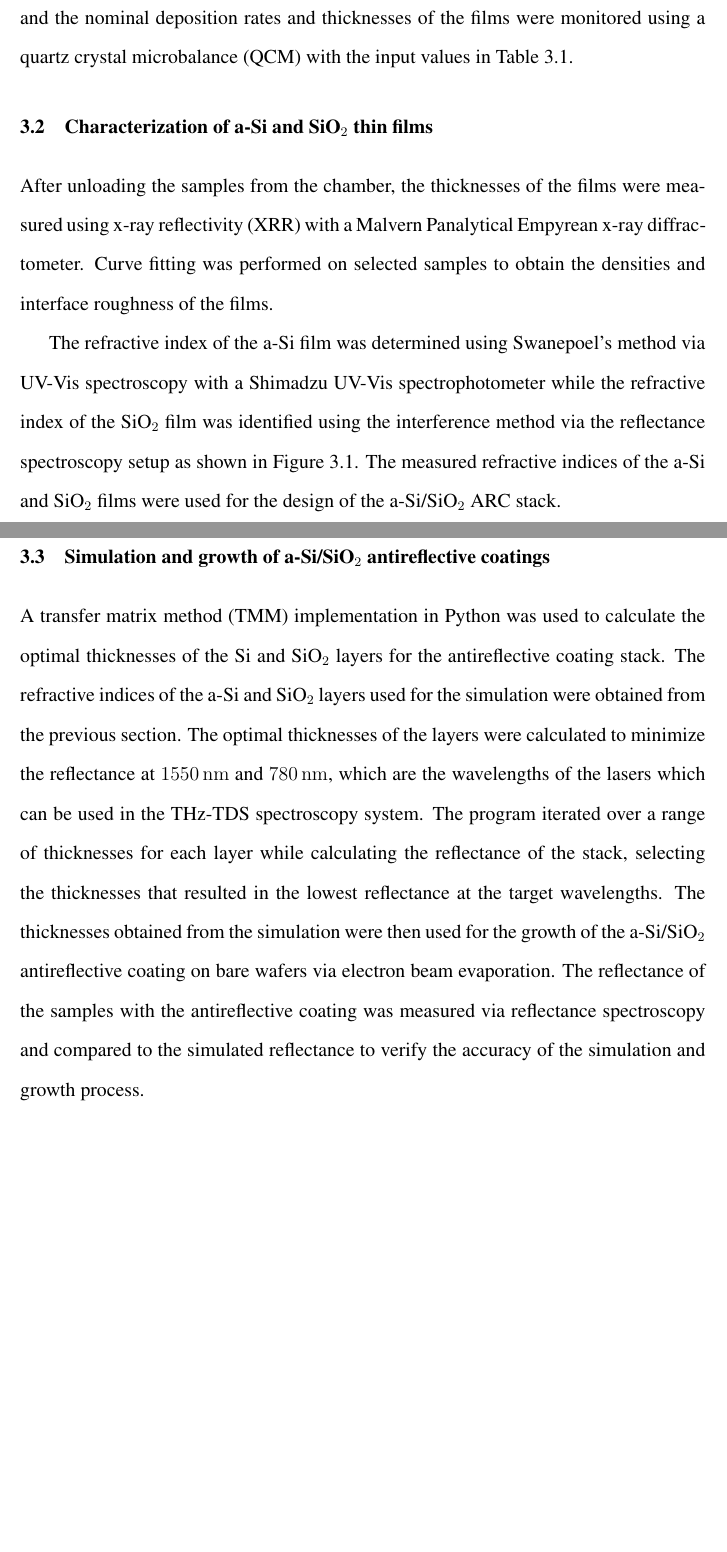
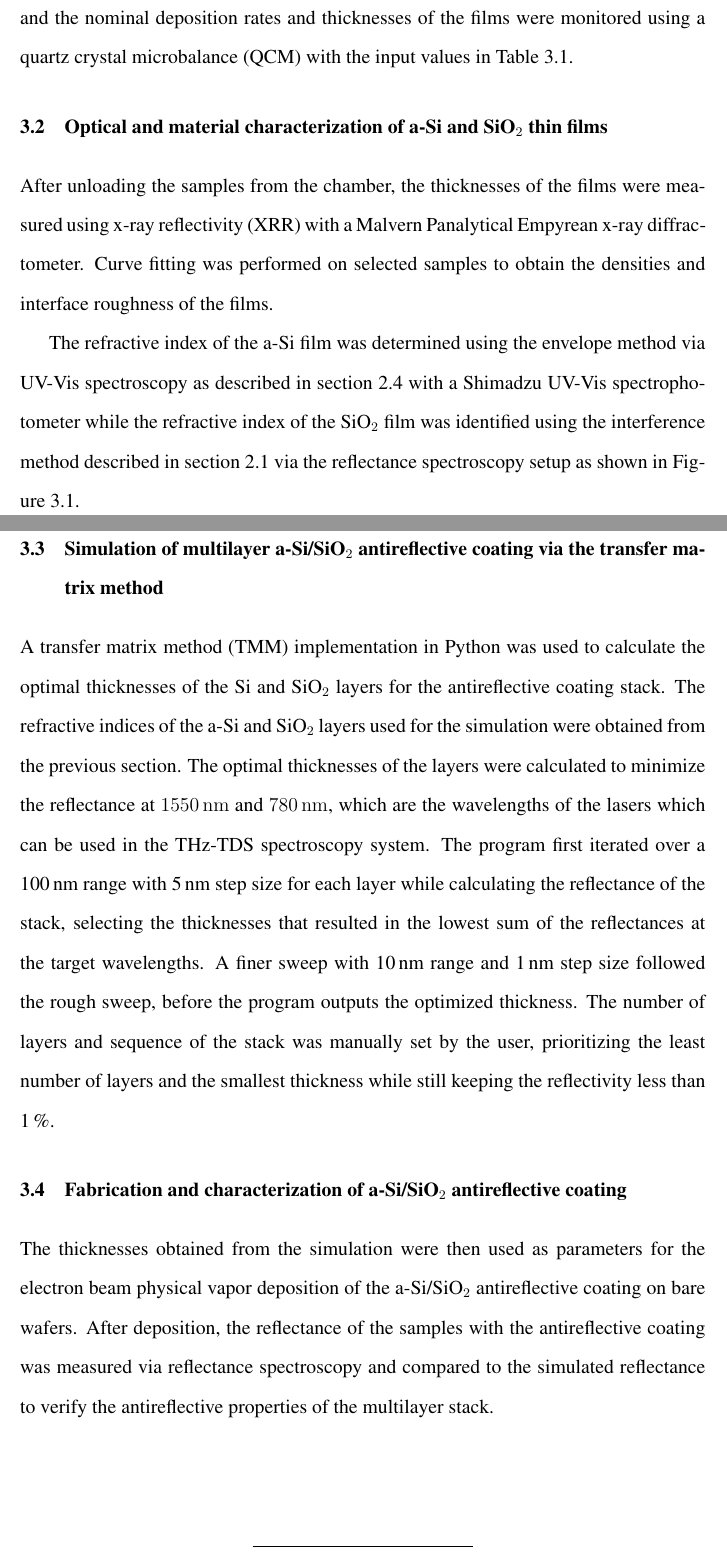
Before and after one commit to gcarloc3/MS-Thesis, a LaTeX thesis (thesis.tex, which reads chapters/chapter3.tex): two parts of pages 29 and 30 of 60, joined at a grey line, cut so that both start at the same text, the shorter picture padded with empty space. Compiled offline with pdfLaTeX.

Commit message:
split ch3 sections

```diff
--- a/chapters/chapter3.tex
+++ b/chapters/chapter3.tex
@@ -3,13 +3,16 @@
 \section{Initial growth of a-Si and SiO\texorpdfstring{$_{2}$}{2} thin films via electron beam evaporation}\label{sec: growth}
 Glass slides and Si wafers were used as substrates for the initial growth via electron beam evaporation of a-Si and SiO$_2$ thin films respectively. The substrates were cleaned by sonication in acetone, isopropanol, and deionized water for 5 minutes each, after which they were blow-dried with nitrogen gas. The substrates were then loaded into the ULVAC electron beam evaporation chamber, where a base pressure of $\qty{4.5e-4}{\Pa}$ was achieved before actual deposition. Deposition was carried out at room temperature, and the nominal deposition rates and thicknesses of the films were monitored using a \gls{QCM} with the input values in~\ref{tab: qcm_input}.
 
-\section{Characterization of a-Si and SiO\texorpdfstring{$_{2}$}{2} thin films}\label{sec: analysis}
+\section{Optical and material characterization of a-Si and SiO\texorpdfstring{$_{2}$}{2} thin films}\label{sec: analysis}
 After unloading the samples from the chamber, the thicknesses of the films were mea\-sured using \gls{XRR} with a Malvern Panalytical Empyrean x-ray diffrac\-tometer. Curve fitting was performed on selected samples to obtain the densities and interface roughness of the films.
 
-The refractive index of the a-Si film was determined using Swanepoel's method via UV-Vis spectroscopy with a Shimadzu UV-Vis spectrophotometer while the refractive index of the SiO$_2$ film was identified using the interference method via the reflectance spectroscopy setup as shown in~\ref{fig: magnetron}. The measured refractive indices of the a-Si and SiO$_2$ films were used for the design of the a-Si/SiO$_2$ ARC stack.
+The refractive index of the a-Si film was determined using the envelope method via UV-Vis spectroscopy as described in \ref{sec: swanepoel} with a Shimadzu UV-Vis spectrophotometer  while the refractive index of the SiO$_2$ film was identified using the interference method described in \ref{sec: EM waves} via the reflectance spectroscopy setup as shown in~\ref{fig: normal_reflection}.
 
-\section{Simulation and growth of a-Si/SiO\texorpdfstring{$_{2}$}{2} antireflective coatings}\label{sec: growth_and_simulation}
-A \gls{TMM} implementation in Python was used to calculate the optimal thicknesses of the Si and SiO$_2$ layers for the antireflective coating stack. The refractive indices of the a-Si and SiO$_2$ layers used for the simulation were obtained from the previous section. The optimal thicknesses of the layers were calculated to minimize the reflectance at $\qty{1550}{\nano\meter}$ and $\qty{780}{\nano\meter}$, which are the wavelengths of the lasers which can be used in the THz-TDS spectroscopy system. The program iterated over a range of thicknesses for each layer while calculating the reflectance of the stack, selecting the thicknesses that resulted in the lowest reflectance at the target wavelengths. The thicknesses obtained from the simulation were then used for the growth of the a-Si/SiO$_2$ antireflective coating on bare wafers via electron beam evaporation. The reflectance of the samples with the antireflective coating was measured via reflectance spectroscopy and compared to the simulated reflectance to verify the accuracy of the simulation and growth process.
+\section{Simulation of multilayer a-Si/SiO\texorpdfstring{$_{2}$}{2} antireflective coating via the transfer matrix method}\label{sec: TMM_simulation}
+A \gls{TMM} implementation in Python was used to calculate the optimal thicknesses of the Si and SiO$_2$ layers for the antireflective coating stack. The refractive indices of the a-Si and SiO$_2$ layers used for the simulation were obtained from the previous section. The optimal thicknesses of the layers were calculated to minimize the reflectance at $\qty{1550}{\nano\meter}$ and $\qty{780}{\nano\meter}$, which are the wavelengths of the lasers which can be used in the THz-TDS spectroscopy system. The program first iterated over a \qty{100}{\nano\meter} range with \qty{5}{\nano\meter} step size for each layer while calculating the reflectance of the stack, selecting the thicknesses that resulted in the lowest sum of the reflectances at the target wavelengths. A finer sweep with \qty{10}{\nano\meter} range and \qty{1}{\nano\meter} step size followed the rough sweep, before the program outputs the optimized thickness. The number of layers and sequence of the stack was manually set by the user, prioritizing the least number of layers and the smallest thickness while still keeping the reflectivity less than \qty{1}{\percent}.
+
+\section{Fabrication and characterization of a-Si/SiO\texorpdfstring{$_{2}$}{2} antireflective coating}\label{sec: coating_fab}
+The thicknesses obtained from the simulation were then used as parameters for the electron beam physical vapor deposition of the a-Si/SiO$_2$ antireflective coating on bare wafers. After deposition, the reflectance of the samples with the antireflective coating was measured via reflectance spectroscopy and compared to the simulated reflectance to verify the antireflective properties of the multilayer stack.
 
 \begin{table}[tbp]
 \centering
```
Also changed, not shown: chapters/chapter3.tex (2 more changed lines), 13 other files.
